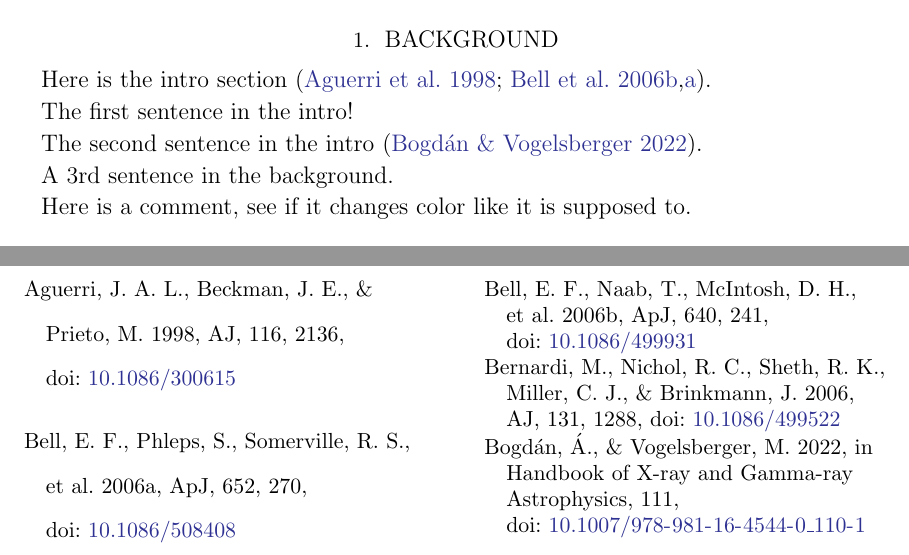
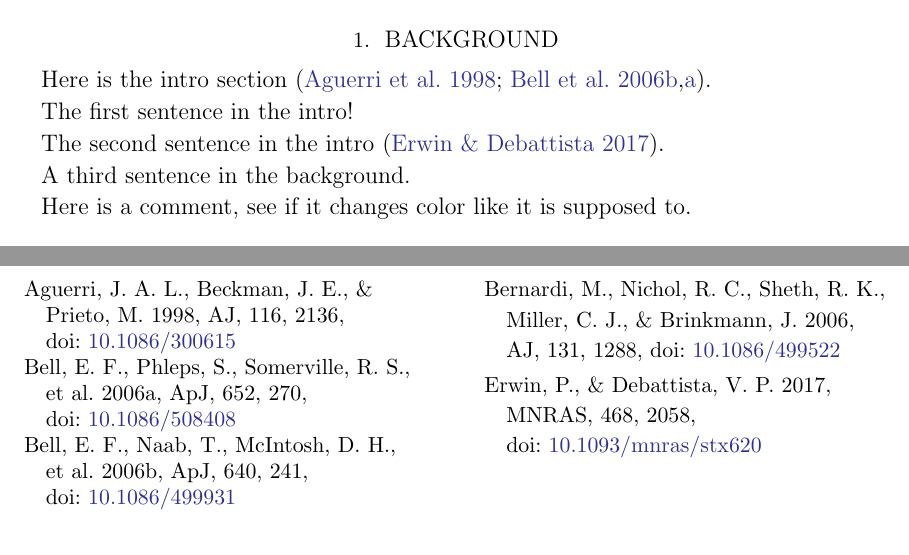
Before and after one commit to pmarcum/SAUNAS_III, a LaTeX paper (main.tex): two parts of pages 1 and 2 of 2, joined at a grey line, cut so that both start at the same text. Compiled offline with LaTeX, dvips and Ghostscript.

Commit message:
from gooTEX: Wed Aug 07 2024 00:34:04 GMT-0700 (Pacific Daylight Time)

```diff
--- a/main.tex
+++ b/main.tex
@@ -24,9 +24,9 @@ Here is the intro section \citep{aguerri+1998aj116_2136, bell+2006apj640_241,bel
 
 The first sentence in the intro!
 
-The second sentence in the intro \citep{bogdan+2022incollection_111}.
+The second sentence in the intro \citep{erwin+2017mnras468_2058}.
 
-A 3rd sentence in the background.
+A third sentence  in the background.
 
 
 Here is a comment, see if it changes color like it is supposed to.
```
